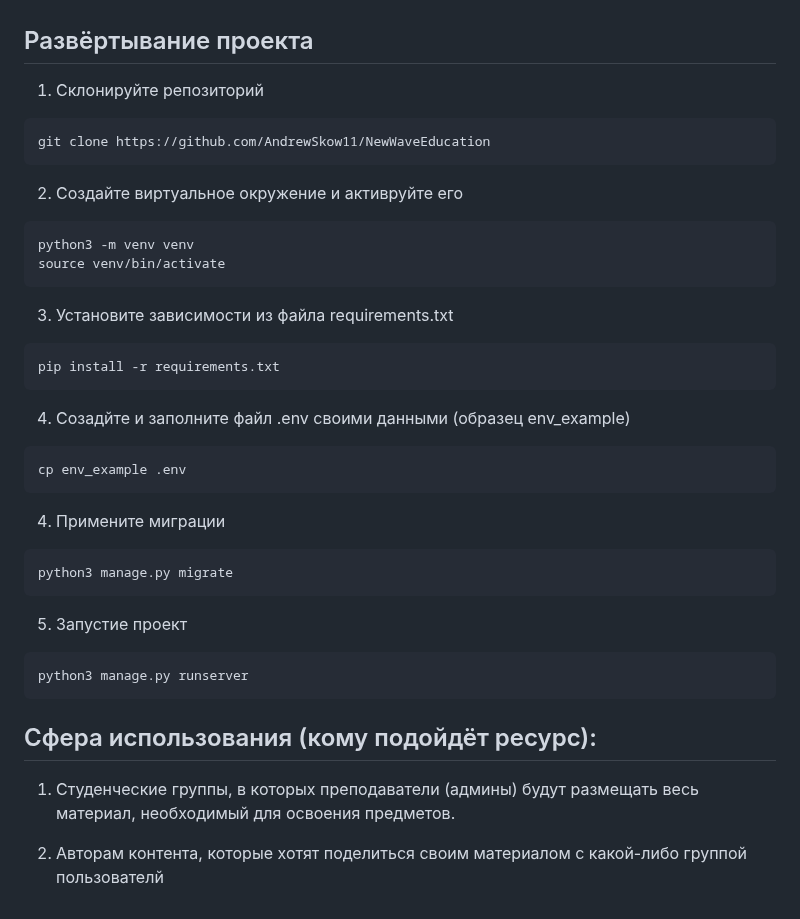
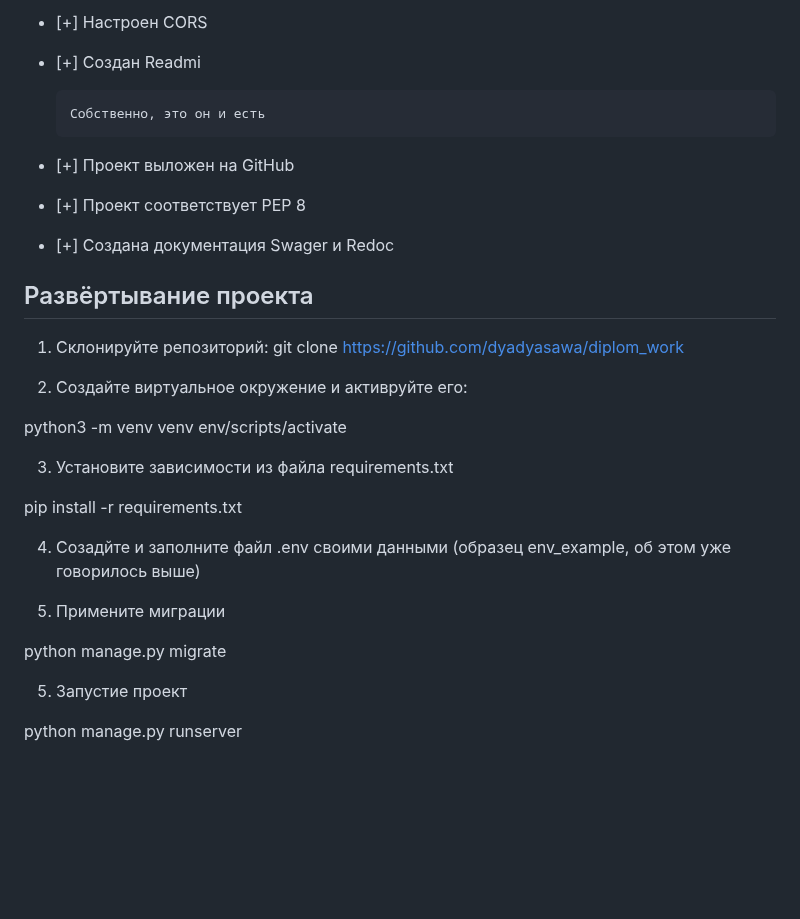
Before and after one commit to dyadyasawa/diplom_work, a Markdown page: README.md, the part around one of its changes. Rendered like a GitHub page; blank space fills up the shorter version.

````diff
--- a/README.md
+++ b/README.md
@@ -66,40 +104,31 @@
+- [+] Настроен CORS
+- [+] Создан Readmi
+
+      Собственно, это он и есть
+
+- [+] Проект выложен на GitHub
+- [+] Проект соответствует PEP 8
+- [+] Создана документация Swager и Redoc
 
 ## Развёртывание проекта
 
-1. Склонируйте репозиторий
-```sh
-git clone https://github.com/AndrewSkow11/NewWaveEducation
-```
+1. Склонируйте репозиторий: git clone https://github.com/dyadyasawa/diplom_work
 
-2. Создайте виртуальное окружение и активруйте его
-```sh
+2. Создайте виртуальное окружение и активруйте его:
+
 python3 -m venv venv
-source venv/bin/activate
-```
+env/scripts/activate
 
 3. Установите зависимости из файла requirements.txt
-```bash
+
 pip install -r requirements.txt
-```
 
-4. Созадйте и заполните файл .env своими данными (образец env_example)
-```bash
-cp env_example .env
-```
+4. Созадйте и заполните файл .env своими данными (образец env_example, об этом уже говорилось выше)
 
 4. Примените миграции
-```bash
-python3 manage.py migrate
-```
+
+python manage.py migrate
 
 5. Запустие проект
-```bash
-python3 manage.py runserver
-```
 
-
-## Сфера использования (кому подойдёт ресурс):
-
-1. Студенческие группы, в которых преподаватели (админы) будут размещать весь материал, необходимый для освоения предметов.
-
-2. Авторам контента, которые хотят поделиться своим материалом с какой-либо группой пользователй
+python manage.py runserver
````
Also changed, not shown: other parts of README.md (+58 -20 lines).
